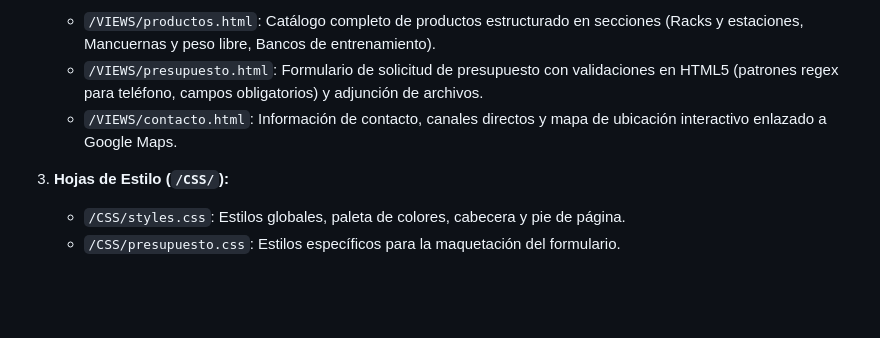
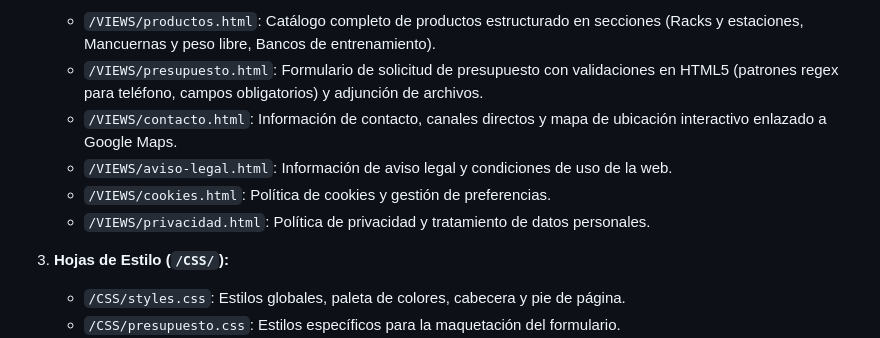
Before and after one commit to migueljoel91/Miguel_GonzalezMartin_trabajoHTML, a Markdown page: README.md, the part around the change. Rendered like a GitHub page; blank space fills up the shorter version.

```diff
--- a/README.md
+++ b/README.md
@@ -27,6 +27,9 @@
    - `/VIEWS/productos.html`: Catálogo completo de productos estructurado en secciones (Racks y estaciones, Mancuernas y peso libre, Bancos de entrenamiento).
    - `/VIEWS/presupuesto.html`: Formulario de solicitud de presupuesto con validaciones en HTML5 (patrones regex para teléfono, campos obligatorios) y adjunción de archivos.
    - `/VIEWS/contacto.html`: Información de contacto, canales directos y mapa de ubicación interactivo enlazado a Google Maps.
+   - `/VIEWS/aviso-legal.html`: Información de aviso legal y condiciones de uso de la web.
+   - `/VIEWS/cookies.html`: Política de cookies y gestión de preferencias.
+   - `/VIEWS/privacidad.html`: Política de privacidad y tratamiento de datos personales.
 
 3. **Hojas de Estilo (`/CSS/`):**
    - `/CSS/styles.css`: Estilos globales, paleta de colores, cabecera y pie de página.
```
